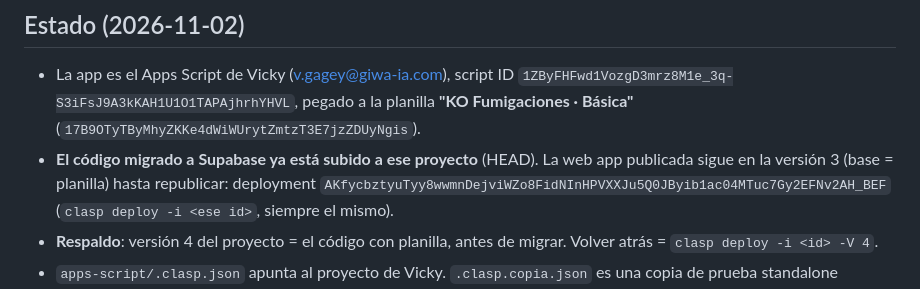
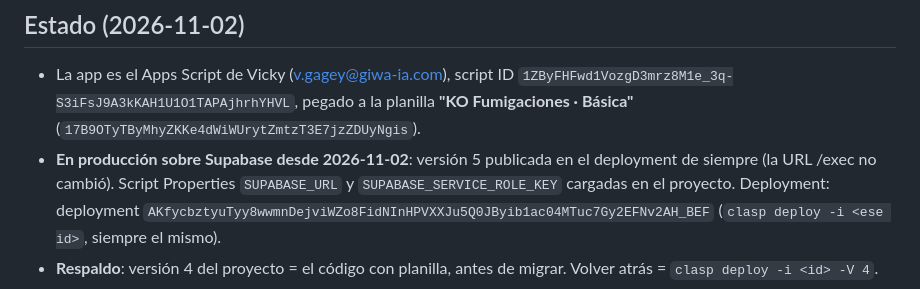
Before and after one commit to sechavarria-star/ko-fumigaciones, a Markdown page: app-campo/CLAUDE.md, the part around the change. Drawn GitHub-style.

Commit message:
app-campo: publicada la versión sobre Supabase (@5)
Co-Authored-By: Claude Opus 5.5 <noreply@anthropic.com>

```diff
--- a/app-campo/CLAUDE.md
+++ b/app-campo/CLAUDE.md
@@ -11,8 +11,9 @@ limpieza de tanque.
 - La app es el Apps Script de Vicky (v.gagey@giwa-ia.com), script ID
   `1ZByFHFwd1VozgD3mrz8M1e_3q-S3iFsJ9A3kKAH1U1O1TAPAjhrhYHVL`, pegado a la planilla
   **"KO Fumigaciones · Básica"** (`17B9OTyTByMhyZKKe4dWiWUrytZmtzT3E7jzZDUyNgis`).
-- **El código migrado a Supabase ya está subido a ese proyecto** (HEAD). La web app
-  publicada sigue en la versión 3 (base = planilla) hasta republicar:
+- **En producción sobre Supabase desde 2026-11-02**: versión 5 publicada en el
+  deployment de siempre (la URL /exec no cambió). Script Properties
+  `SUPABASE_URL` y `SUPABASE_SERVICE_ROLE_KEY` cargadas en el proyecto. Deployment:
   deployment `AKfycbztyuTyy8wwmnDejviWZo8FidNInHPVXXJu5Q0JByib1ac04MTuc7Gy2EFNv2AH_BEF`
   (`clasp deploy -i <ese id>`, siempre el mismo).
 - **Respaldo**: versión 4 del proyecto = el código con planilla, antes de migrar.
```
